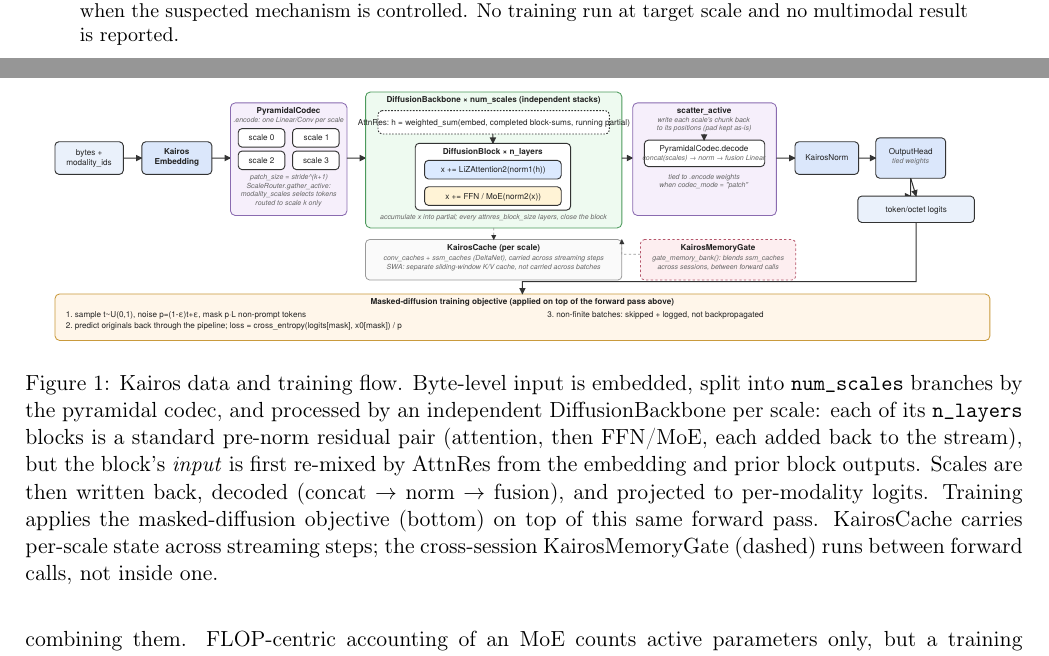
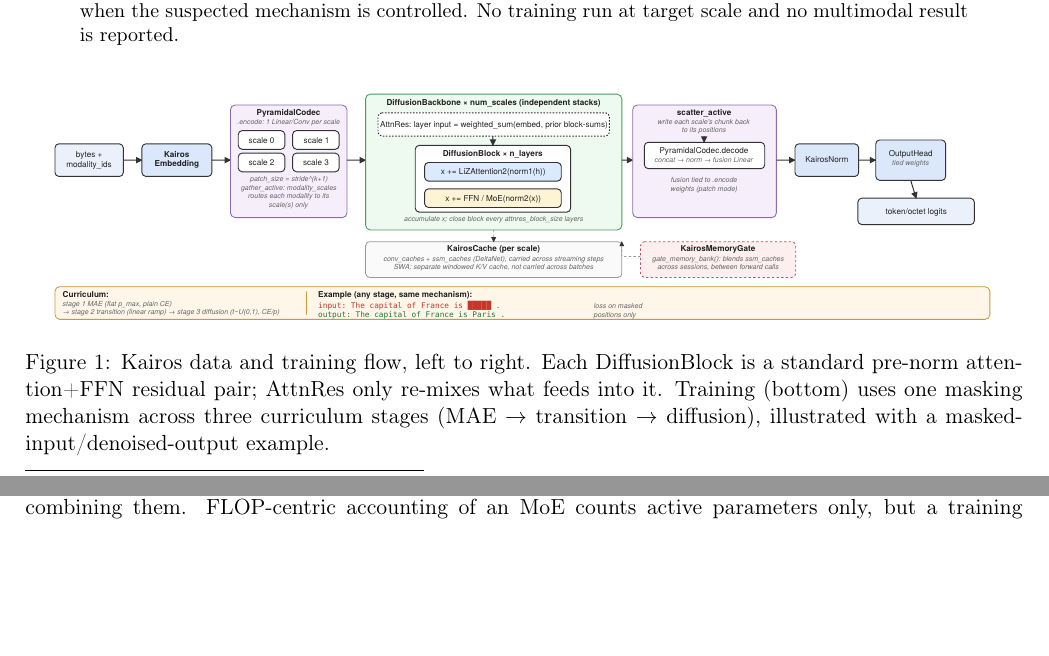
Before and after one commit to fabienfrfr/Kairos, a LaTeX paper (docs/paper/kairos_paper.tex): two parts of pages 1 and 2 of 15, joined at a grey line, cut so that both start at the same text, the shorter picture padded with empty space. Compiled offline with pdfLaTeX.

Commit message:
docs: fix figure placement and reword architecture caption for masked-diffusion curriculum

```diff
--- a/docs/paper/kairos_paper.tex
+++ b/docs/paper/kairos_paper.tex
@@ -34,6 +34,7 @@
 \usepackage{booktabs}
 \usepackage{xcolor}
 \usepackage{natbib}
+\usepackage{float}
 \usepackage{tikz}
 \usepackage{pgfplots}
 \pgfplotsset{compat=1.18}
@@ -79,18 +80,13 @@ when the suspected mechanism is controlled. No training run at target scale
 and no multimodal result is reported.
 \end{abstract}
 
-\begin{figure}[ht]
+\begin{figure}[H]
     \centering
     \includegraphics[width=0.95\linewidth]{../architecture/kairos_architecture.pdf}
-    \caption{Kairos data and training flow. Byte-level input is embedded, split into
-    \texttt{num\_scales} branches by the pyramidal codec, and processed by an independent
-    DiffusionBackbone per scale: each of its \texttt{n\_layers} blocks is a standard pre-norm
-    residual pair (attention, then FFN/MoE, each added back to the stream), but the block's
-    \emph{input} is first re-mixed by AttnRes from the embedding and prior block outputs. Scales
-    are then written back, decoded (concat $\to$ norm $\to$ fusion), and projected to
-    per-modality logits. Training applies the masked-diffusion objective (bottom) on top of this
-    same forward pass. KairosCache carries per-scale state across streaming steps; the
-    cross-session KairosMemoryGate (dashed) runs between forward calls, not inside one.}
+    \caption{Kairos data and training flow, left to right. Each DiffusionBlock is a standard
+    pre-norm attention+FFN residual pair; AttnRes only re-mixes what feeds into it. Training (bottom)
+    uses one masking mechanism across three curriculum stages (MAE $\to$ transition $\to$ diffusion),
+    illustrated with a masked-input/denoised-output example.}
     \label{fig:architecture_overview}
 \end{figure}
 
```
Also changed, not shown: docs/architecture/kairos_architecture.pdf, docs/architecture/kairos_architecture.svg, docs/paper/kairos_paper.pdf.
